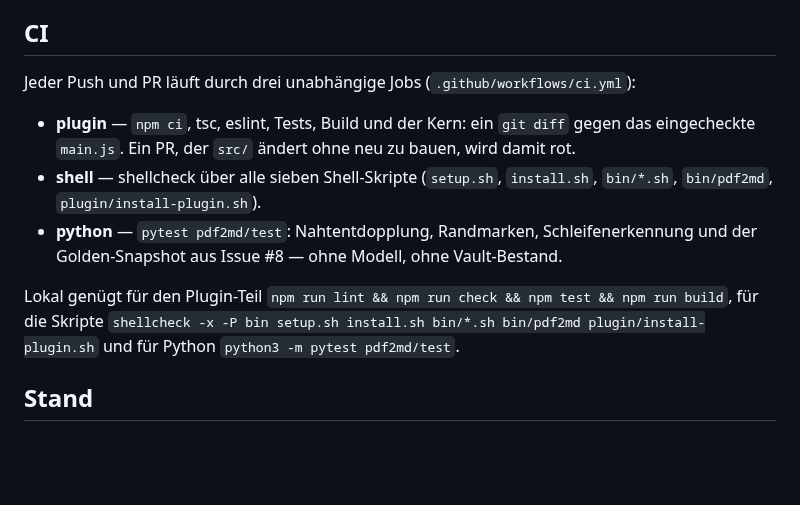
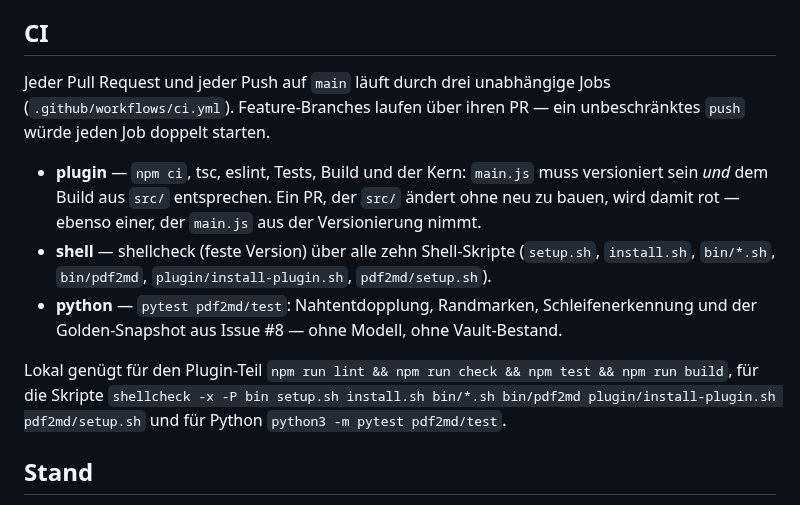
Before and after one commit to Constmax/obsidian-ocr-pipeline, a Markdown page: README.md, the part around the change. GitHub-like rendering; blank space fills up the shorter version.

```diff
--- a/README.md
+++ b/README.md
@@ -193,20 +193,24 @@ eigenen Bestand reproduzierbar. Siehe [bench/BENCHMARK-SET.md](bench/BENCHMARK-S
 
 ## CI
 
-Jeder Push und PR läuft durch drei unabhängige Jobs (`.github/workflows/ci.yml`):
+Jeder Pull Request und jeder Push auf `main` läuft durch drei unabhängige Jobs
+(`.github/workflows/ci.yml`). Feature-Branches laufen über ihren PR — ein
+unbeschränktes `push` würde jeden Job doppelt starten.
 
-- **plugin** — `npm ci`, tsc, eslint, Tests, Build und der Kern: ein
-  `git diff` gegen das eingecheckte `main.js`. Ein PR, der `src/` ändert ohne
-  neu zu bauen, wird damit rot.
-- **shell** — shellcheck über alle sieben Shell-Skripte (`setup.sh`,
-  `install.sh`, `bin/*.sh`, `bin/pdf2md`, `plugin/install-plugin.sh`).
+- **plugin** — `npm ci`, tsc, eslint, Tests, Build und der Kern: `main.js` muss
+  versioniert sein *und* dem Build aus `src/` entsprechen. Ein PR, der `src/`
+  ändert ohne neu zu bauen, wird damit rot — ebenso einer, der `main.js` aus
+  der Versionierung nimmt.
+- **shell** — shellcheck (feste Version) über alle zehn Shell-Skripte
+  (`setup.sh`, `install.sh`, `bin/*.sh`, `bin/pdf2md`,
+  `plugin/install-plugin.sh`, `pdf2md/setup.sh`).
 - **python** — `pytest pdf2md/test`: Nahtentdopplung, Randmarken,
   Schleifenerkennung und der Golden-Snapshot aus Issue #8 — ohne Modell, ohne
   Vault-Bestand.
 
 Lokal genügt für den Plugin-Teil `npm run lint && npm run check && npm test &&
 npm run build`, für die Skripte `shellcheck -x -P bin setup.sh install.sh
-bin/*.sh bin/pdf2md plugin/install-plugin.sh` und für Python
+bin/*.sh bin/pdf2md plugin/install-plugin.sh pdf2md/setup.sh` und für Python
 `python3 -m pytest pdf2md/test`.
 
 ## Stand
```
Also changed, not shown: AGENTS.md (+14 -8 lines).
